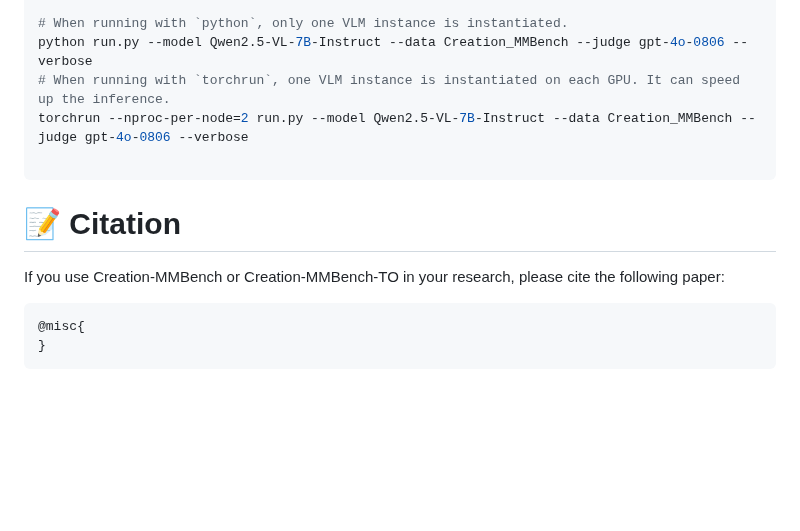
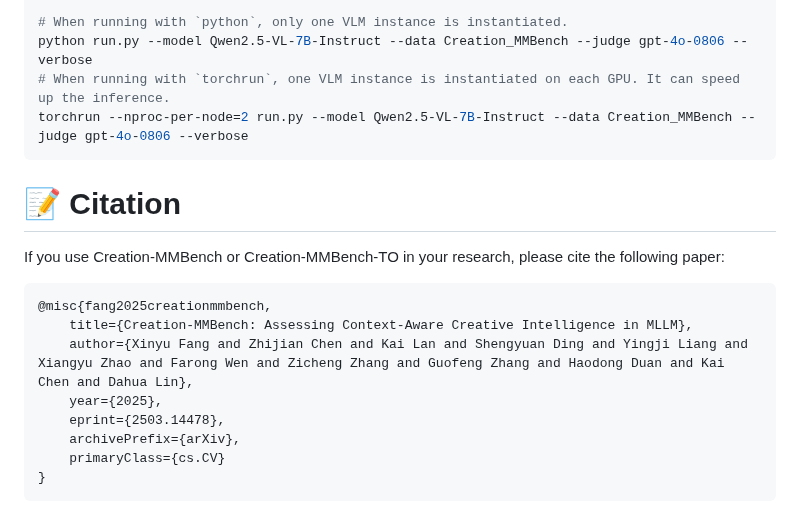
Before and after one commit to open-compass/Creation-MMBench, a Markdown page: README.md, the part around one of its changes. Rendered like a GitHub page; blank space fills up the shorter version.

````diff
--- a/README.md
+++ b/README.md
@@ -406,13 +407,18 @@ You can evaluate all models in [VLMEvalKit](https://github.com/open-compass/VLME
 python run.py --model Qwen2.5-VL-7B-Instruct --data Creation_MMBench --judge gpt-4o-0806 --verbose
 # When running with `torchrun`, one VLM instance is instantiated on each GPU. It can speed up the inference.
 torchrun --nproc-per-node=2 run.py --model Qwen2.5-VL-7B-Instruct --data Creation_MMBench --judge gpt-4o-0806 --verbose
-
 ```
 
 
 # 📝 Citation
 If you use Creation-MMBench or Creation-MMBench-TO in your research, please cite the following paper:
 ```bibtex
-@misc{
+@misc{fang2025creationmmbench,
+    title={Creation-MMBench: Assessing Context-Aware Creative Intelligence in MLLM},
+    author={Xinyu Fang and Zhijian Chen and Kai Lan and Shengyuan Ding and Yingji Liang and Xiangyu Zhao and Farong Wen and Zicheng Zhang and Guofeng Zhang and Haodong Duan and Kai Chen and Dahua Lin},
+    year={2025},
+    eprint={2503.14478},
+    archivePrefix={arXiv},
+    primaryClass={cs.CV}
 }
 ```
````
Also changed, not shown: other parts of README.md (+2 -1 lines).
